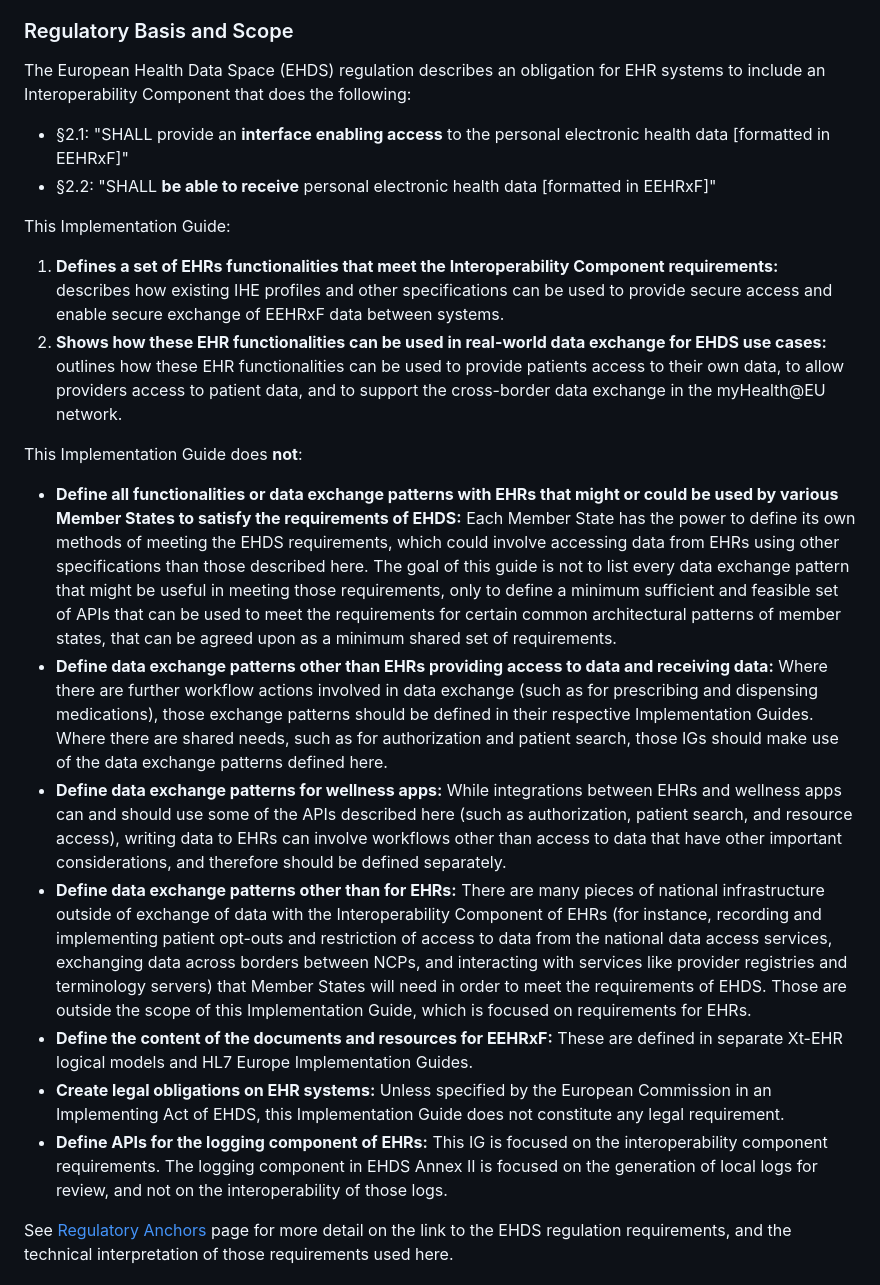
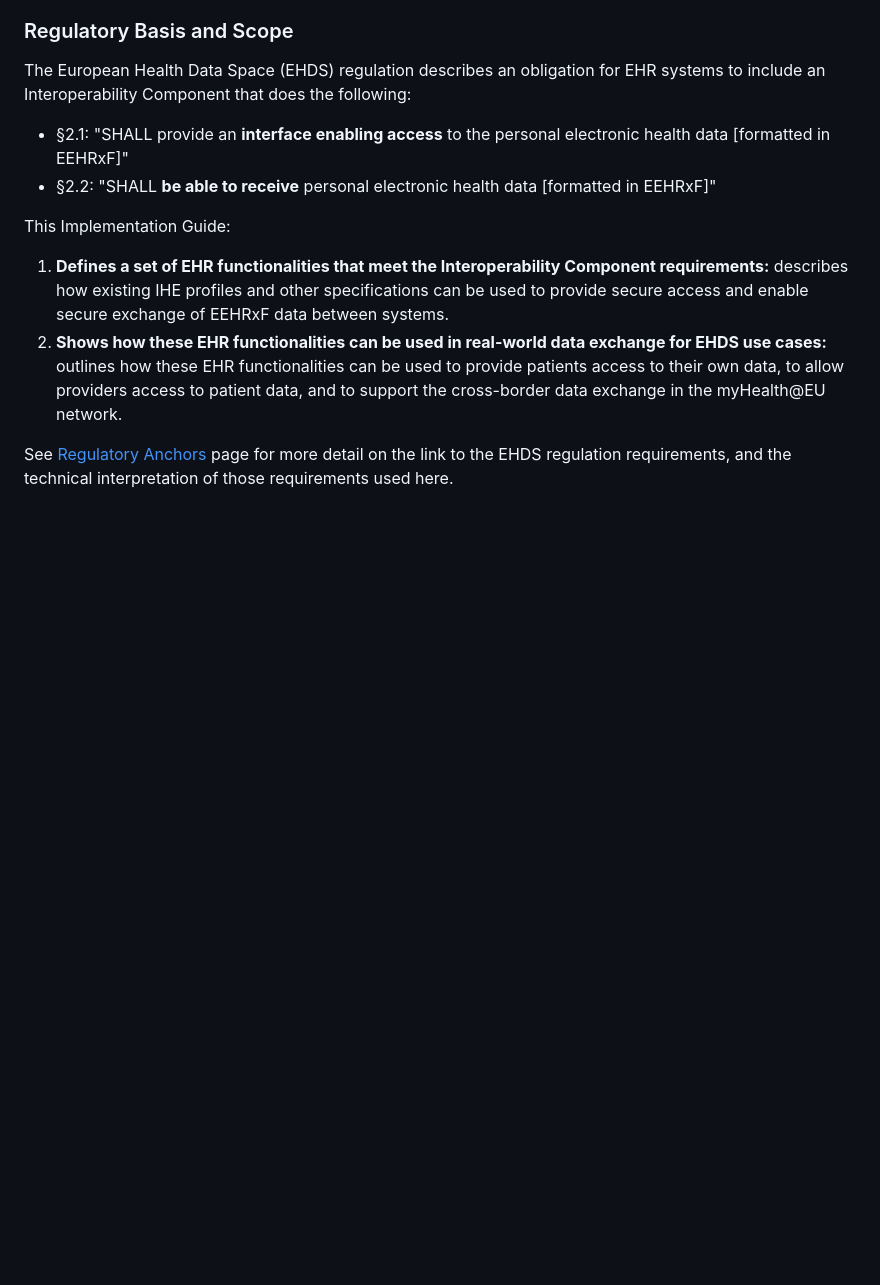
Before and after one commit to euridice-org/jwg-api, a Markdown page: input/pagecontent/index.md, the part around the change. Rendered like a GitHub page; blank space fills up the shorter version.

```diff
--- a/input/pagecontent/index.md
+++ b/input/pagecontent/index.md
@@ -7,17 +7,8 @@ The European Health Data Space (EHDS) regulation describes an obligation for EHR
 - §2.2: "SHALL **be able to receive** personal electronic health data [formatted in EEHRxF]"
 
 This Implementation Guide:
-1. **Defines a set of EHRs functionalities that meet the Interoperability Component requirements:** describes how existing IHE profiles and other specifications can be used to provide secure access and enable secure exchange of EEHRxF data between systems.
+1. **Defines a set of EHR functionalities that meet the Interoperability Component requirements:** describes how existing IHE profiles and other specifications can be used to provide secure access and enable secure exchange of EEHRxF data between systems.
 2. **Shows how these EHR functionalities can be used in real-world data exchange for EHDS use cases:** outlines how these EHR functionalities can be used to provide patients access to their own data, to allow providers access to patient data, and to support the cross-border data exchange in the myHealth@EU network.
-
-This Implementation Guide does **not**:
-- **Define all functionalities or data exchange patterns with EHRs that might or could be used by various  Member States to satisfy the requirements of EHDS:** Each Member State has the power to define its own methods of meeting the EHDS requirements, which could involve accessing data from EHRs using other specifications than those described here. The goal of this guide is not to list every data exchange pattern that might be useful in meeting those requirements, only to define a minimum sufficient and feasible set of APIs that can be used to meet the requirements for certain common architectural patterns of member states, that can be agreed upon as a minimum shared set of requirements.
-- **Define data exchange patterns other than EHRs providing access to data and receiving data:** Where there are further workflow actions involved in data exchange (such as for prescribing and dispensing medications), those exchange patterns should be defined in their respective Implementation Guides. Where there are shared needs, such as for authorization and patient search, those IGs should make use of the data exchange patterns defined here.
-- **Define data exchange patterns for wellness apps:** While integrations between EHRs and wellness apps can and should use some of the APIs described here (such as authorization, patient search, and resource access), writing data to EHRs can involve workflows other than access to data that have other important considerations, and therefore should be defined separately.
-- **Define data exchange patterns other than for EHRs:** There are many pieces of national infrastructure outside of exchange of data with the Interoperability Component of EHRs (for instance, recording and implementing patient opt-outs and restriction of access to data from the national data access services, exchanging data across borders between NCPs, and interacting with services like provider registries and terminology servers) that Member States will need in order to meet the requirements of EHDS. Those are outside the scope of this Implementation Guide, which is focused on requirements for EHRs.
-- **Define the content of the documents and resources for EEHRxF:** These are defined in separate Xt-EHR logical models and HL7 Europe Implementation Guides.
-- **Create legal obligations on EHR systems:** Unless specified by the European Commission in an Implementing Act of EHDS, this Implementation Guide does not constitute any legal requirement.
-- **Define APIs for the logging component of EHRs:** This IG is focused on the interoperability component requirements. The logging component in EHDS Annex II is focused on the generation of local logs for review, and not on the interoperability of those logs.
 
 See [Regulatory Anchors](regulatoryAnchors.html) page for more detail on the link to the EHDS regulation requirements, and the technical interpretation of those requirements used here.
 
```
Also changed, not shown: input/pagecontent/regulatoryAnchors.md (+5 -5 lines), scope.md (added, +53 -0 lines).
